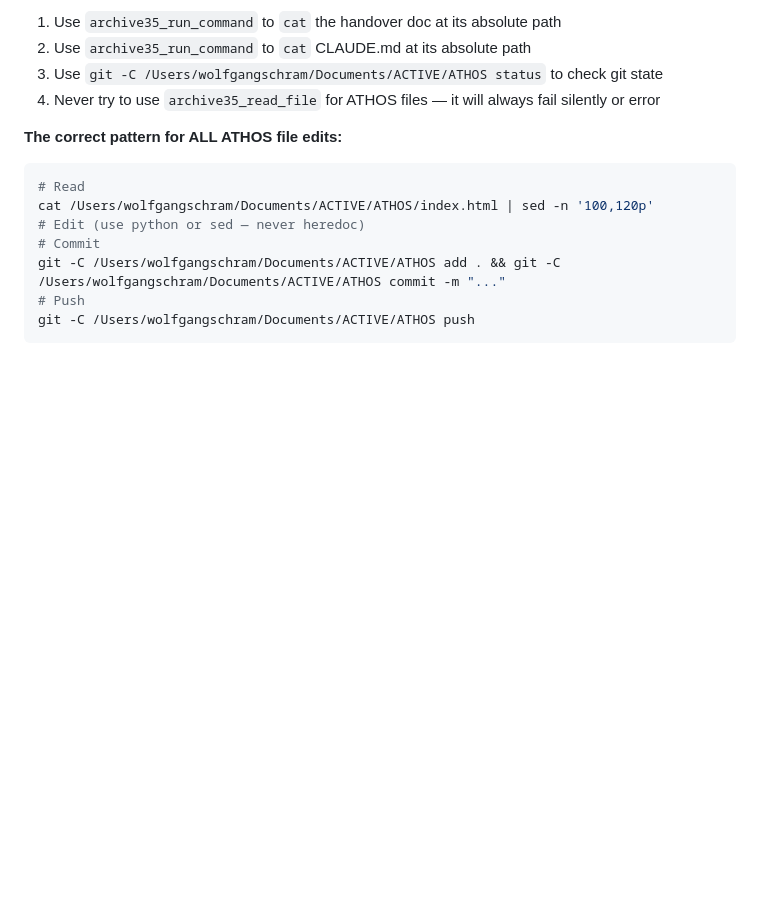
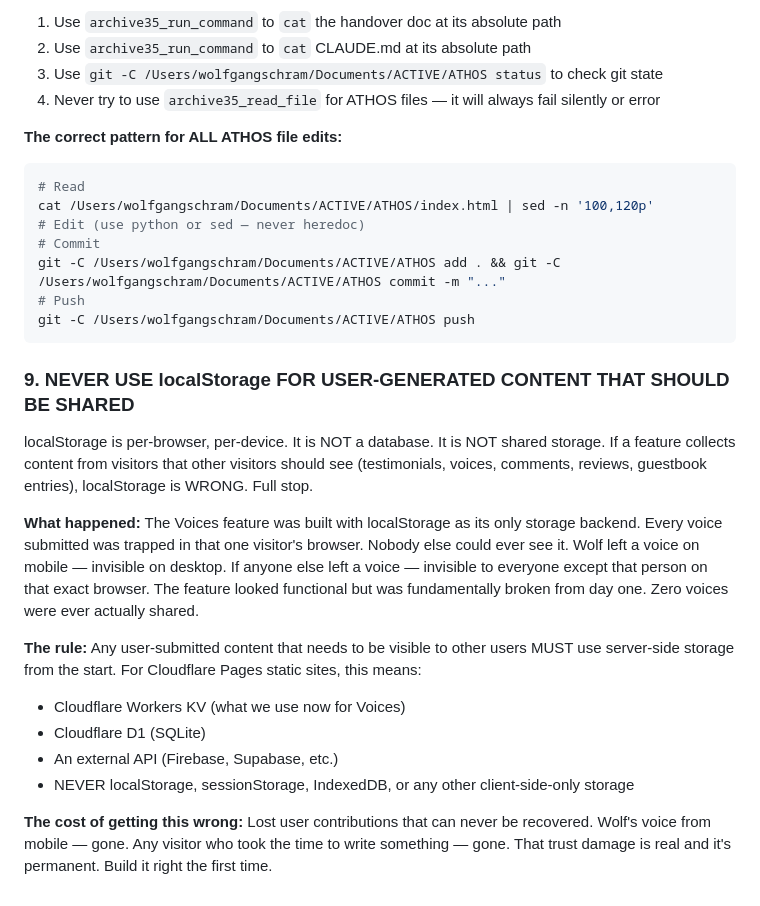
Before and after one commit to wolfschram/athos, a Markdown page: CLAUDE.md, the part around the change. Drawn GitHub-style; blank space fills up the shorter version.

Commit message:
docs: LESSONS LEARNED #9 — never use localStorage for shared user content

````diff
--- a/CLAUDE.md
+++ b/CLAUDE.md
@@ -220,3 +220,17 @@ git -C /Users/wolfgangschram/Documents/ACTIVE/ATHOS add . && git -C /Users/wolfg
 # Push
 git -C /Users/wolfgangschram/Documents/ACTIVE/ATHOS push
 ```
+
+### 9. NEVER USE localStorage FOR USER-GENERATED CONTENT THAT SHOULD BE SHARED
+localStorage is per-browser, per-device. It is NOT a database. It is NOT shared storage.
+If a feature collects content from visitors that other visitors should see (testimonials, voices, comments, reviews, guestbook entries), localStorage is WRONG. Full stop.
+
+**What happened:** The Voices feature was built with localStorage as its only storage backend. Every voice submitted was trapped in that one visitor's browser. Nobody else could ever see it. Wolf left a voice on mobile — invisible on desktop. If anyone else left a voice — invisible to everyone except that person on that exact browser. The feature looked functional but was fundamentally broken from day one. Zero voices were ever actually shared.
+
+**The rule:** Any user-submitted content that needs to be visible to other users MUST use server-side storage from the start. For Cloudflare Pages static sites, this means:
+- Cloudflare Workers KV (what we use now for Voices)
+- Cloudflare D1 (SQLite)
+- An external API (Firebase, Supabase, etc.)
+- NEVER localStorage, sessionStorage, IndexedDB, or any other client-side-only storage
+
+**The cost of getting this wrong:** Lost user contributions that can never be recovered. Wolf's voice from mobile — gone. Any visitor who took the time to write something — gone. That trust damage is real and it's permanent. Build it right the first time.
````
